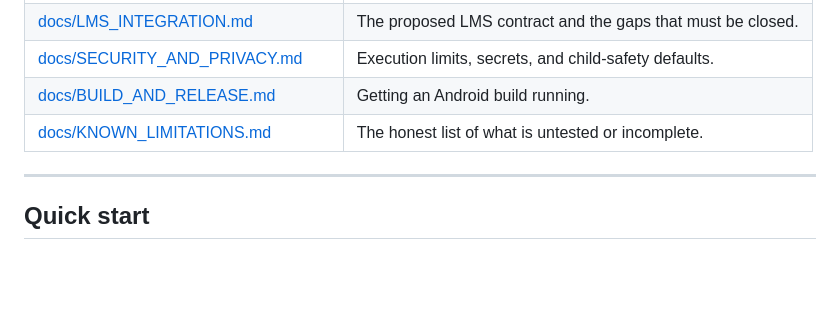
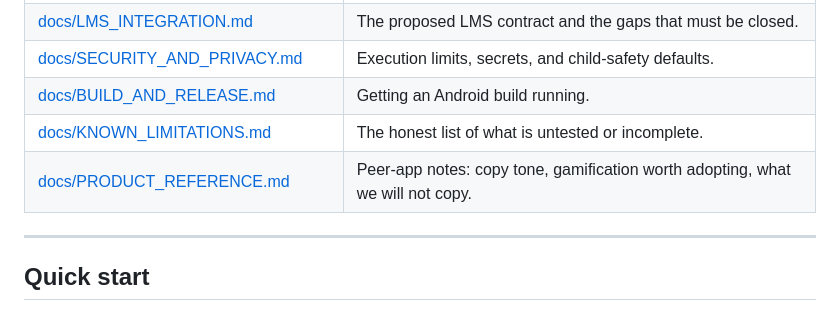
Before and after one commit to philnyaaba-hash/sepnet_lms, a Markdown page: README.md, the part around the change. Rendered like a GitHub page; blank space fills up the shorter version.

```diff
--- a/README.md
+++ b/README.md
@@ -38,6 +38,7 @@ that document is the one to read before believing any row above.
 | [docs/SECURITY_AND_PRIVACY.md](docs/SECURITY_AND_PRIVACY.md) | Execution limits, secrets, and child-safety defaults. |
 | [docs/BUILD_AND_RELEASE.md](docs/BUILD_AND_RELEASE.md) | Getting an Android build running. |
 | [docs/KNOWN_LIMITATIONS.md](docs/KNOWN_LIMITATIONS.md) | The honest list of what is untested or incomplete. |
+| [docs/PRODUCT_REFERENCE.md](docs/PRODUCT_REFERENCE.md) | Peer-app notes: copy tone, gamification worth adopting, what we will not copy. |
 
 ---
 
```
Also changed, not shown: docs/PRODUCT_REFERENCE.md (added, +143 -0 lines).
